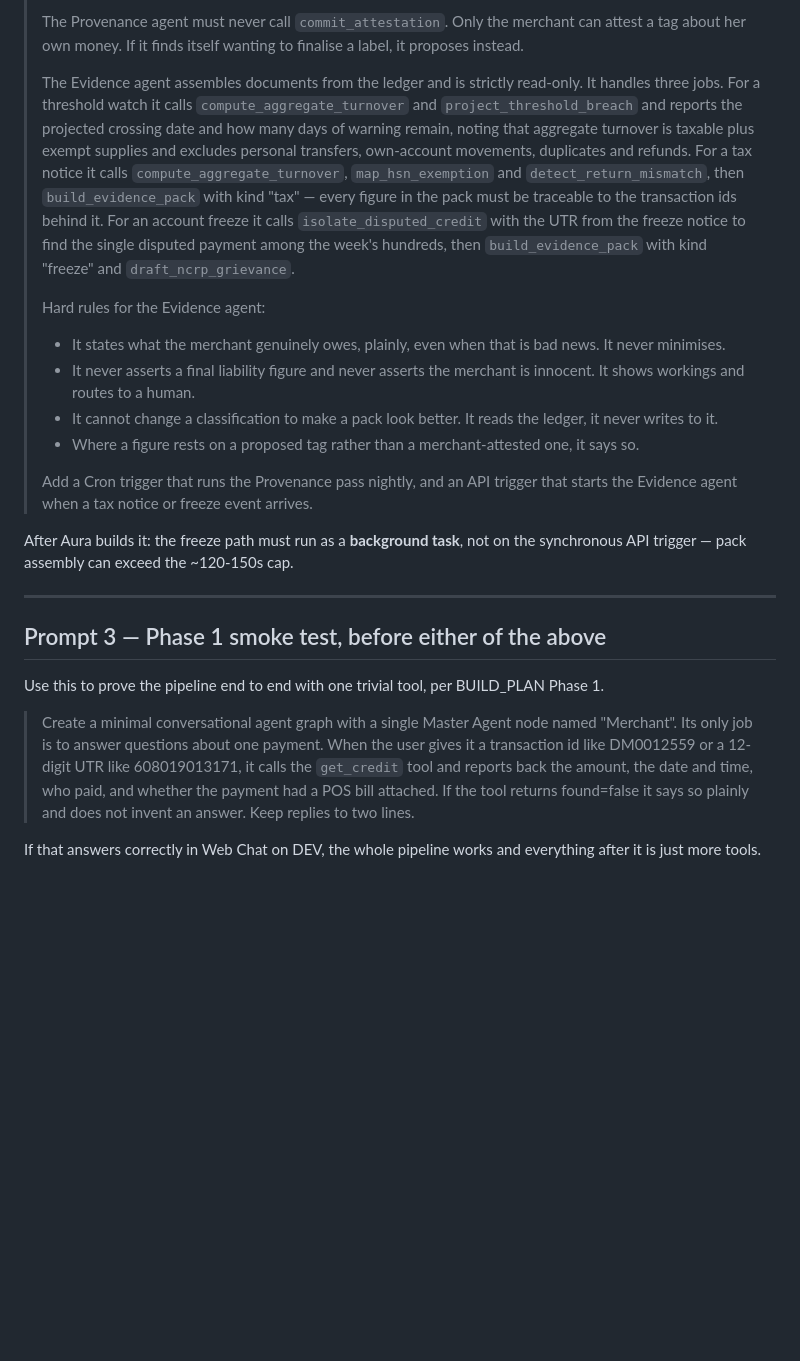
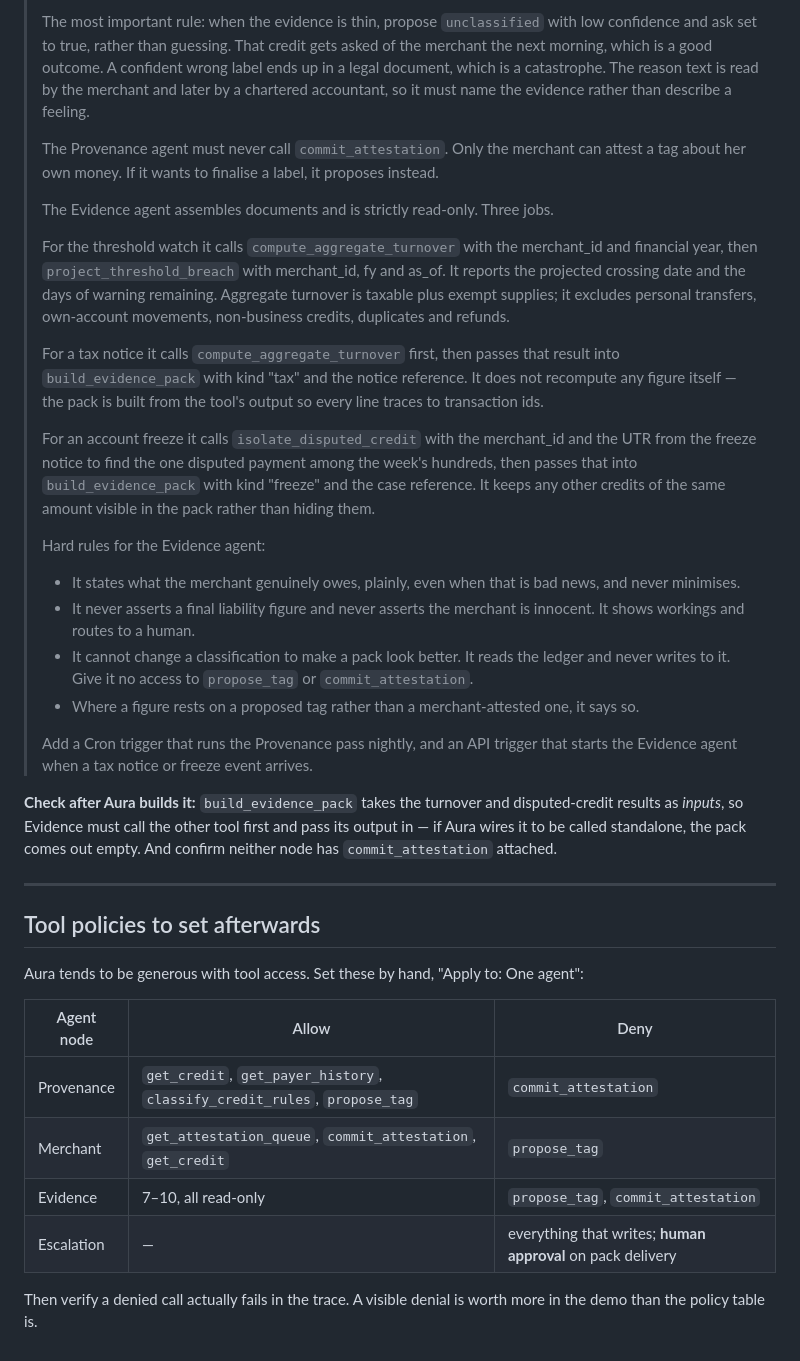
Before and after one commit to Pandemonium-Research/Paytm-Hisaab, a Markdown page: phinite/AURA_PROMPTS.md, the part around one of its changes. GitHub-like rendering; blank space fills up the shorter version.

```diff
--- a/phinite/AURA_PROMPTS.md
+++ b/phinite/AURA_PROMPTS.md
@@ -84,45 +97,60 @@ to the Merchant node, and confirm Escalation has no tools that can write.
 >
-> The Provenance agent must never call `commit_attestation`. Only the merchant can attest a
-> tag about her own money. If it finds itself wanting to finalise a label, it proposes instead.
+> The most important rule: when the evidence is thin, propose `unclassified` with low
+> confidence and ask set to true, rather than guessing. That credit gets asked of the merchant
+> the next morning, which is a good outcome. A confident wrong label ends up in a legal
+> document, which is a catastrophe. The reason text is read by the merchant and later by a
+> chartered accountant, so it must name the evidence rather than describe a feeling.
 >
-> The Evidence agent assembles documents from the ledger and is strictly read-only. It handles
-> three jobs. For a threshold watch it calls `compute_aggregate_turnover` and
-> `project_threshold_breach` and reports the projected crossing date and how many days of
-> warning remain, noting that aggregate turnover is taxable plus exempt supplies and excludes
-> personal transfers, own-account movements, duplicates and refunds. For a tax notice it calls
-> `compute_aggregate_turnover`, `map_hsn_exemption` and `detect_return_mismatch`, then
-> `build_evidence_pack` with kind "tax" — every figure in the pack must be traceable to the
-> transaction ids behind it. For an account freeze it calls `isolate_disputed_credit` with the
-> UTR from the freeze notice to find the single disputed payment among the week's hundreds,
-> then `build_evidence_pack` with kind "freeze" and `draft_ncrp_grievance`.
+> The Provenance agent must never call `commit_attestation`. Only the merchant can attest a tag
+> about her own money. If it wants to finalise a label, it proposes instead.
+>
+> The Evidence agent assembles documents and is strictly read-only. Three jobs.
+>
+> For the threshold watch it calls `compute_aggregate_turnover` with the merchant_id and
+> financial year, then `project_threshold_breach` with merchant_id, fy and as_of. It reports
+> the projected crossing date and the days of warning remaining. Aggregate turnover is taxable
+> plus exempt supplies; it excludes personal transfers, own-account movements, non-business
+> credits, duplicates and refunds.
+>
+> For a tax notice it calls `compute_aggregate_turnover` first, then passes that result into
+> `build_evidence_pack` with kind "tax" and the notice reference. It does not recompute any
+> figure itself — the pack is built from the tool's output so every line traces to transaction
+> ids.
+>
+> For an account freeze it calls `isolate_disputed_credit` with the merchant_id and the UTR
+> from the freeze notice to find the one disputed payment among the week's hundreds, then
+> passes that into `build_evidence_pack` with kind "freeze" and the case reference. It keeps
+> any other credits of the same amount visible in the pack rather than hiding them.
 >
 > Hard rules for the Evidence agent:
-> - It states what the merchant genuinely owes, plainly, even when that is bad news. It never
+> - It states what the merchant genuinely owes, plainly, even when that is bad news, and never
 >   minimises.
 > - It never asserts a final liability figure and never asserts the merchant is innocent. It
 >   shows workings and routes to a human.
-> - It cannot change a classification to make a pack look better. It reads the ledger, it
->   never writes to it.
+> - It cannot change a classification to make a pack look better. It reads the ledger and never
+>   writes to it. Give it no access to `propose_tag` or `commit_attestation`.
 > - Where a figure rests on a proposed tag rather than a merchant-attested one, it says so.
 >
 > Add a Cron trigger that runs the Provenance pass nightly, and an API trigger that starts the
 > Evidence agent when a tax notice or freeze event arrives.
 
-After Aura builds it: the freeze path must run as a **background task**, not on the synchronous
-API trigger — pack assembly can exceed the ~120-150s cap.
+**Check after Aura builds it:** `build_evidence_pack` takes the turnover and disputed-credit
+results as *inputs*, so Evidence must call the other tool first and pass its output in — if
+Aura wires it to be called standalone, the pack comes out empty. And confirm neither node has
+`commit_attestation` attached.
 
 ---
 
-## Prompt 3 — Phase 1 smoke test, before either of the above
+## Tool policies to set afterwards
 
-Use this to prove the pipeline end to end with one trivial tool, per BUILD_PLAN Phase 1.
+Aura tends to be generous with tool access. Set these by hand, "Apply to: One agent":
 
-> Create a minimal conversational agent graph with a single Master Agent node named "Merchant".
-> Its only job is to answer questions about one payment. When the user gives it a transaction
-> id like DM0012559 or a 12-digit UTR like 608019013171, it calls the `get_credit` tool and
-> reports back the amount, the date and time, who paid, and whether the payment had a POS bill
-> attached. If the tool returns found=false it says so plainly and does not invent an answer.
-> Keep replies to two lines.
+| Agent node | Allow | Deny |
+|---|---|---|
+| Provenance | `get_credit`, `get_payer_history`, `classify_credit_rules`, `propose_tag` | `commit_attestation` |
+| Merchant | `get_attestation_queue`, `commit_attestation`, `get_credit` | `propose_tag` |
+| Evidence | 7–10, all read-only | `propose_tag`, `commit_attestation` |
+| Escalation | — | everything that writes; **human approval** on pack delivery |
 
-If that answers correctly in Web Chat on DEV, the whole pipeline works and everything after it
-is just more tools.
+Then verify a denied call actually fails in the trace. A visible denial is worth more in the
+demo than the policy table is.
```
Also changed, not shown: other parts of phinite/AURA_PROMPTS.md (+66 -53 lines).
